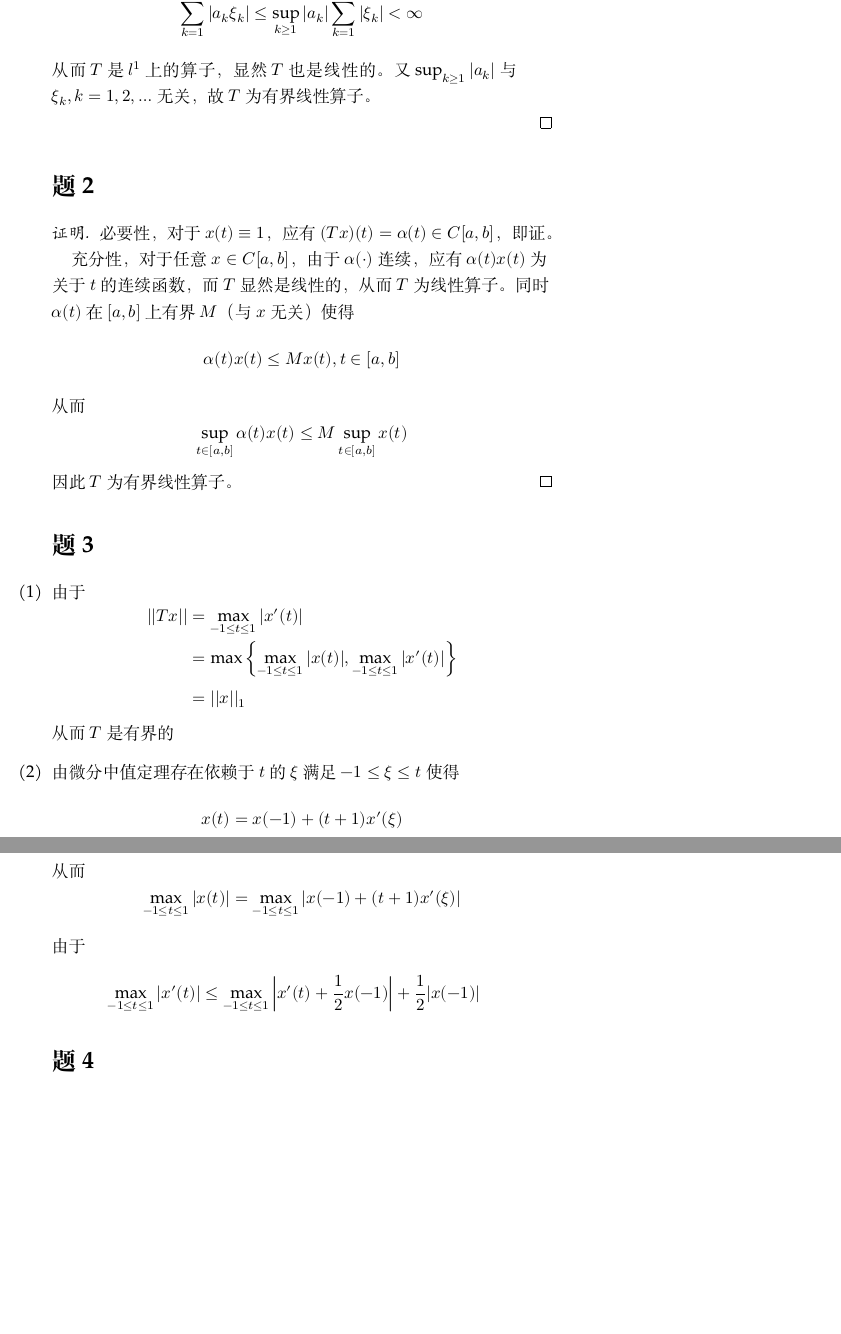
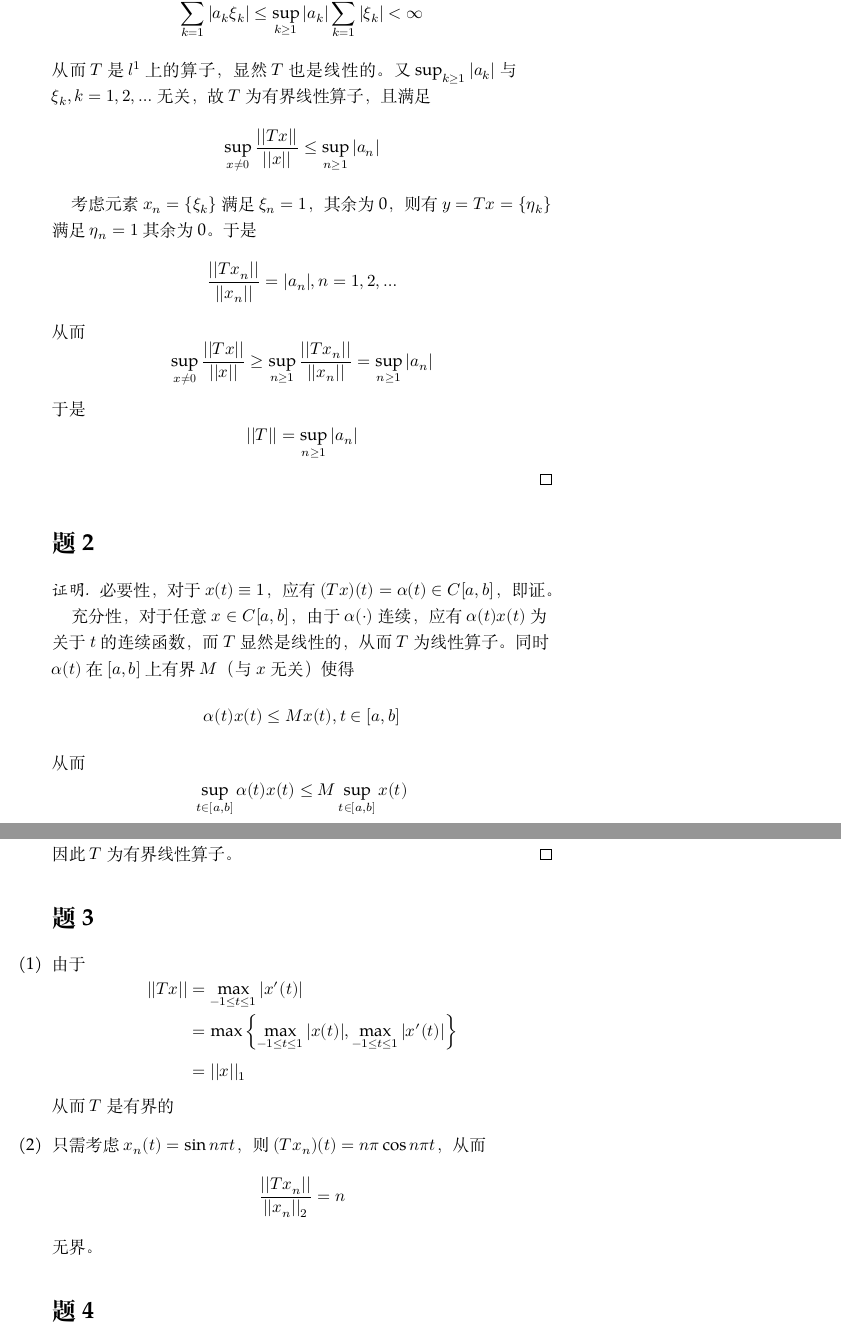
Before and after one commit to OopsYao/homework, a LaTeX problem sheet (functional-analysis/hw13/main.tex): two parts of pages 1 and 2 of 3, joined at a grey line, cut so that both start at the same text, the shorter picture padded with empty space. Compiled offline with XeLaTeX; a missing font is replaced by an installed copy or a similar font.

Commit message:
🐛 FA H13 Fix P1,3

```diff
--- a/functional-analysis/hw13/main.tex
+++ b/functional-analysis/hw13/main.tex
@@ -12,9 +12,18 @@
         \leq\sup_{k\geq 1}|a_k|\sum_{k=1}^\infty|\xi_k|<\infty\]
         从而$T$是$l^1$上的算子，显然$T$也是线性的。
         又$\sup_{k\geq 1}|a_k|$与$\xi_k,k=1,2,\ldots$无关，
-        故$T$为有界线性算子。
+        故$T$为有界线性算子，且满足
+        \[\sup_{x\neq\boldsymbol 0}\frac{||Tx||}{||x||}\leq\sup_{n\geq 1}|a_n|\]
 
-        % TODO ||T||
+        考虑元素$x_n=\{\xi_k\}$满足$\xi_n=1$，其余为0，则有$y=Tx=\{\eta_k\}$满足$\eta_n=1$
+        其余为0。于是
+        \[\frac{||Tx_n||}{||x_n||}=|a_n|,n=1,2,\ldots\]
+        从而
+        \[\sup_{x\neq\boldsymbol 0}\frac{||Tx||}{||x||}
+        \geq\sup_{n\geq 1}\frac{||Tx_n||}{||x_n||}
+        =\sup_{n\geq 1}|a_n|\]
+        于是
+        \[||T||=\sup_{n\geq 1}|a_n|\]
     \end{proof}
 
     \problem
@@ -44,19 +53,10 @@
         从而$T$是有界的
 
         \item
-        由微分中值定理存在依赖于$t$的$\xi$满足$-1\leq\xi\leq t$使得
-        \[x(t)=x(-1)+(t+1)x'(\xi)\]
-        从而
-        \[\max_{-1\leq t\leq 1}|x(t)|
-        =\max_{-1\leq t\leq 1}|x(-1)+(t+1)x'(\xi)|\]
+        只需考虑$x_n(t)=\sin n\pi t$，则$(Tx_n)(t)=n\pi\cos n\pi t$，从而
+        \[\frac{||Tx_n||}{||x_n||_2}=n\]
+        无界。
 
-        由于
-        \[\begin{aligned}
-            \max_{-1\leq t\leq 1}|x'(t)|
-            &\leq\max_{-1\leq t\leq 1}\left|x'(t)+\frac{1}{2}x(-1)\right|
-            +\frac{1}{2}|x(-1)|
-        \end{aligned}\]
-        % TODO More thinking
     \end{subproblem}
 
     \problem
```
Also changed, not shown: functional-analysis/hw13/main.tex (8 more changed lines).
